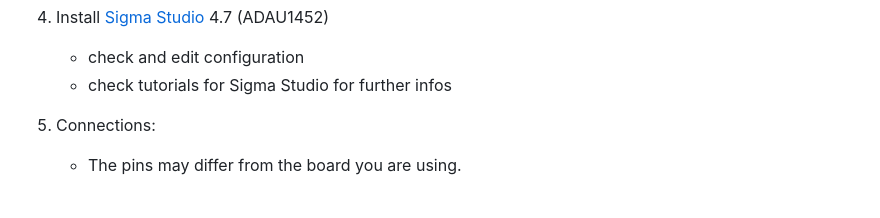
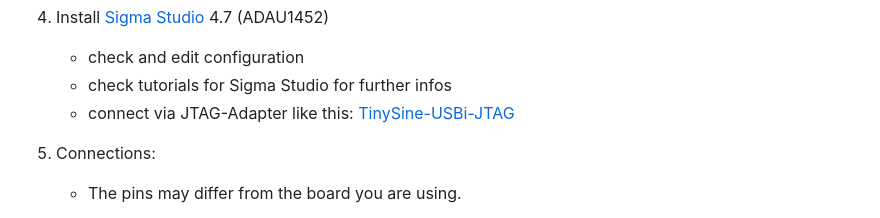
Before and after one commit to lucae98/webbase-DSP-system, a Markdown page: README.md, the part around the change. GitHub-like rendering.

Commit message:
added link for JTAG-Adapter

```diff
--- a/README.md
+++ b/README.md
@@ -43,6 +43,7 @@ cd webbase-DSP-system
 4. Install [Sigma Studio](https://www.analog.com/en/resources/evaluation-hardware-and-software/software/ss_sigst_02.html) 4.7 (ADAU1452)
     + check and edit configuration
     + check tutorials for Sigma Studio for further infos
+    + connect via JTAG-Adapter like this: [TinySine-USBi-JTAG](https://www.hs-sound.de/TinySine-USBi-JTAG)
 
 5. Connections:
 
```
